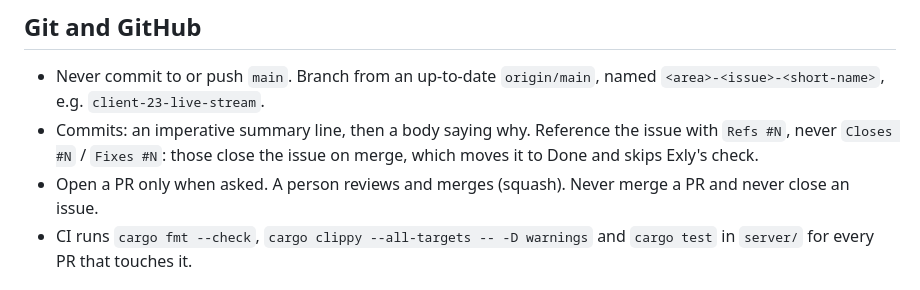
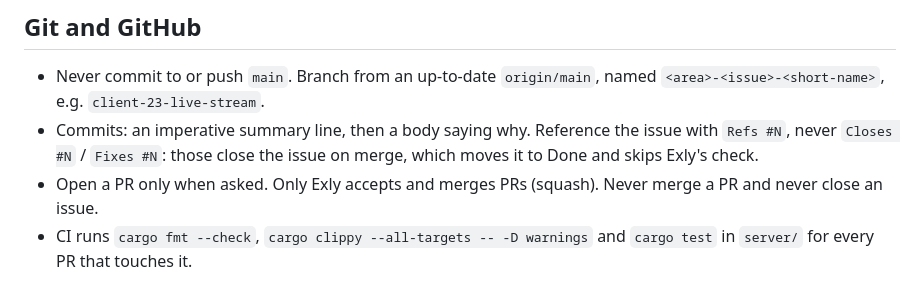
Before and after one commit to Exly78/Larpity, a Markdown page: CLAUDE.md, the part around the change. Rendered like a GitHub page.

Commit message:
Say that only Exly accepts and merges PRs
CLAUDE.md and the steward skill said "a person" merges; make it Exly,
matching how review works for issues.

Co-Authored-By: Claude Opus 5.5 <noreply@anthropic.com>
Claude-Session: https://claude.ai/code/session_01AB6Nv6FoJ46yxQ8i8Uq8wt

```diff
--- a/CLAUDE.md
+++ b/CLAUDE.md
@@ -47,8 +47,8 @@ its commands and rules; it loads when you touch files there.
 - Commits: an imperative summary line, then a body saying why. Reference the
   issue with `Refs #N`, never `Closes #N` / `Fixes #N`: those close the issue on
   merge, which moves it to Done and skips Exly's check.
-- Open a PR only when asked. A person reviews and merges (squash). Never merge a
-  PR and never close an issue.
+- Open a PR only when asked. Only Exly accepts and merges PRs (squash). Never
+  merge a PR and never close an issue.
 - CI runs `cargo fmt --check`, `cargo clippy --all-targets -- -D warnings` and
   `cargo test` in `server/` for every PR that touches it.
 
```
Also changed, not shown: 1 other file.
